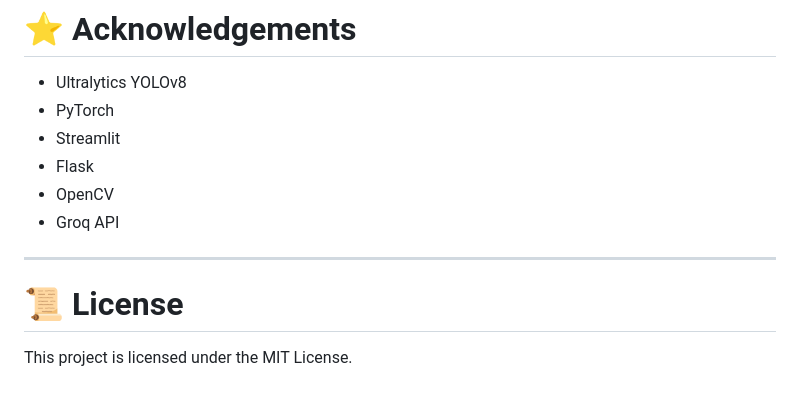
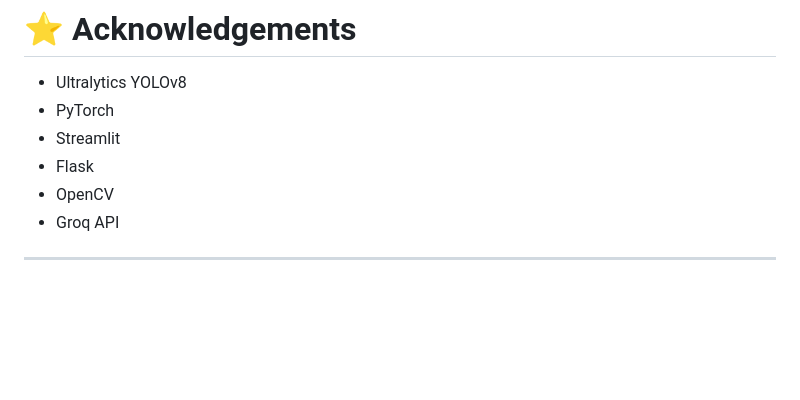
Before and after one commit to Namanjain122/Image-based-Cattle-Buffalo-Breed-Classifier, a Markdown page: README.md, the part around one of its changes. Rendered like a GitHub page; blank space fills up the shorter version.

```diff
--- a/README.md
+++ b/README.md
@@ -292,7 +292,3 @@ If you'd like to improve the project:
 - Groq API
 
 ---
-
-# 📜 License
-
-This project is licensed under the MIT License.
```
Also changed, not shown: other parts of README.md (+1 -1 lines).
